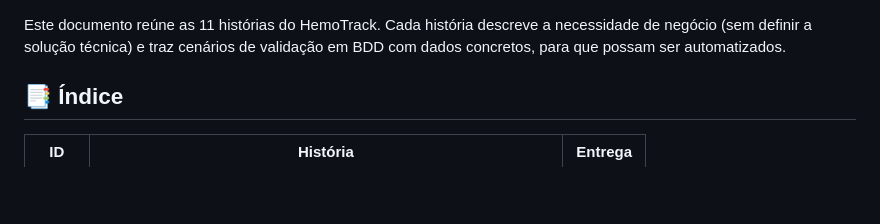
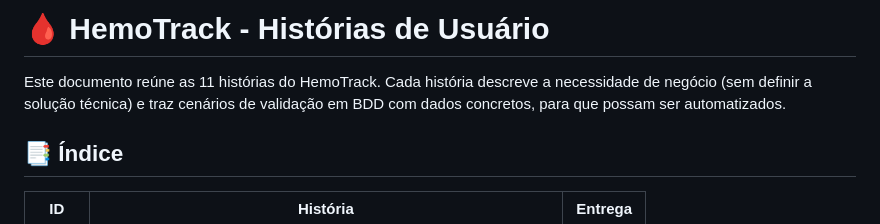
Before and after one commit to egs3-coder/HemoTrack, a Markdown page: historias.md, the part around the change. GitHub-like rendering; blank space fills up the shorter version.

```diff
--- a/historias.md
+++ b/historias.md
@@ -1,4 +1,4 @@
-
+# 🩸 HemoTrack - Histórias de Usuário
 
 Este documento reúne as 11 histórias do HemoTrack. Cada história descreve a necessidade de negócio (sem definir a solução técnica) e traz cenários de validação em BDD com dados concretos, para que possam ser automatizados.
 
```
